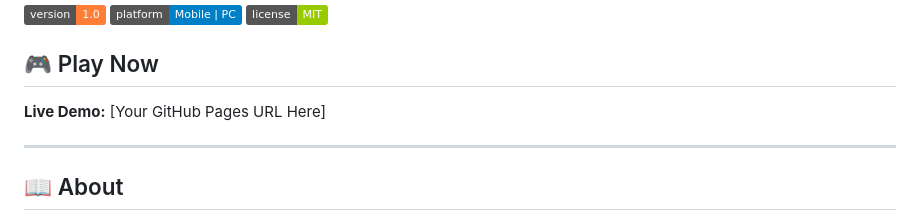
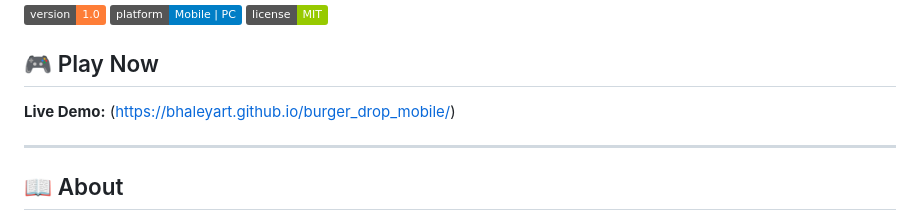
Before and after one commit to BHALEYART/burger_drop_mobile, a Markdown page: README.md, the part around the change. GitHub-like rendering; badges without logos.

```diff
--- a/README.md
+++ b/README.md
@@ -8,7 +8,7 @@ A fast-paced arcade game where you catch falling burgers while avoiding trash! P
 
 ## 🎮 Play Now
 
-**Live Demo:** [Your GitHub Pages URL Here]
+**Live Demo:** (https://bhaleyart.github.io/burger_drop_mobile/)
 
 ---
 
```
